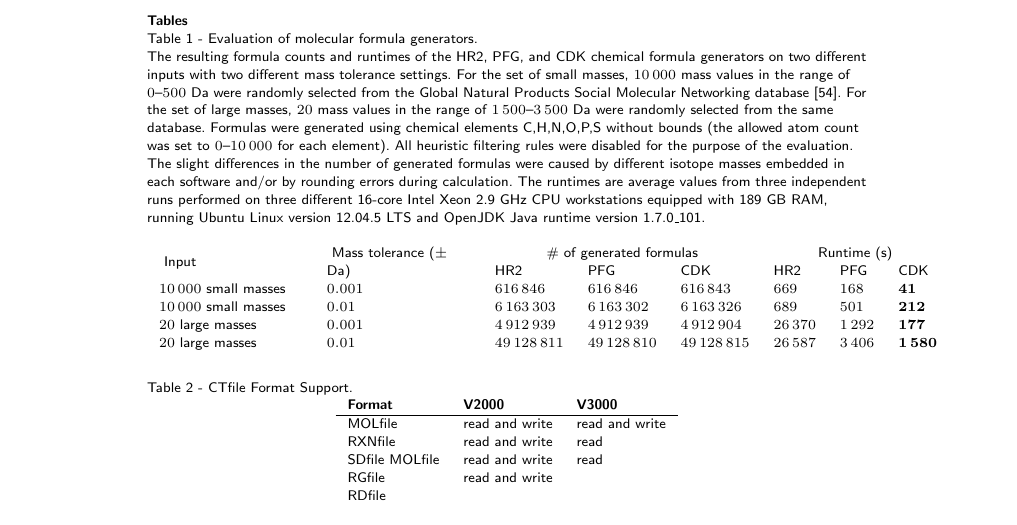
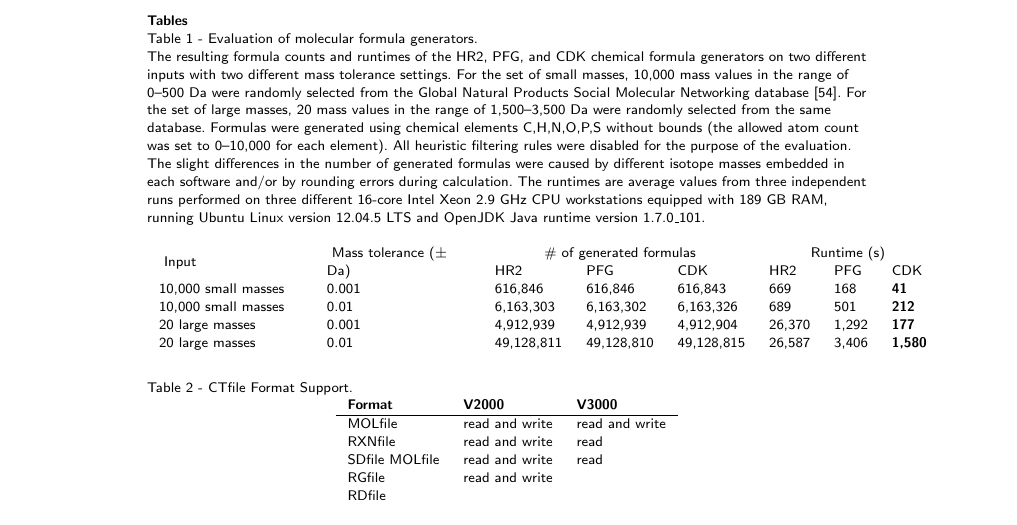
Before and after one commit to cdk/cdk-paper-3, a LaTeX document (article.tex): part of page 19 of 20, cut so that both start at the same text. Compiled offline with pdfLaTeX.

Commit message:
Removed math mode (unnecessary?)

```diff
--- a/article.tex
+++ b/article.tex
@@ -1115,12 +1115,12 @@ carbon.}}
   \label{tab:formula_generators}
   The resulting formula counts and runtimes of the HR2, PFG, and CDK chemical
 formula generators on two different inputs with two different mass tolerance
-settings. For the set of small masses, $10\,000$ mass values in the range of
-$0$--$500$ Da were randomly selected from the Global Natural Products Social
-Molecular Networking database~\cite{wang2016}. For the set of large masses, $20$
-mass values in the range of $1\,500$--$3\,500$ Da were randomly selected from the same
+settings. For the set of small masses, 10,000 mass values in the range of
+0--500 Da were randomly selected from the Global Natural Products Social
+Molecular Networking database~\cite{wang2016}. For the set of large masses, 20
+mass values in the range of 1,500--3,500 Da were randomly selected from the same
 database. Formulas were generated using chemical elements C,H,N,O,P,S without
-bounds (the allowed atom count was set to $0$--$10\,000$ for each element). All
+bounds (the allowed atom count was set to 0--10,000 for each element). All
 heuristic filtering rules were disabled for the purpose of the evaluation. The
 slight differences in the number of generated formulas were caused by different
 isotope masses embedded in each software and/or by rounding errors during
@@ -1135,10 +1135,10 @@ Java runtime version 1.7.0\_101.
     \begin{tabular}{llllllll}
 	\multirow{2}{1in}{ Input } & \multirow{2}{1in}{ Mass tolerance ($\pm$ Da) } & \multicolumn{3}{c}{ \# of generated formulas } & \multicolumn{3}{c}{ Runtime (s) } \\
 	& & HR2 & PFG & CDK & HR2 & PFG & CDK \\
-	$10\,000$ small masses & $0.001$ & $616\,846$ & $616\,846$ & $616\,843$ & $669$ & $168$ & $\mathbf{41}$ \\
-	$10\,000$ small masses & $0.01$ & $6\,163\,303$ & $6\,163\,302$ & $6\,163\,326$ & $689$ & $501$ & $\mathbf{212}$ \\
-	$20$ large masses & $0.001$ & $4\,912\,939$ & $4\,912\,939$ & $4\,912\,904$ & $26\,370$ & $1\,292$ & $\mathbf{177}$ \\
-	$20$ large masses & $0.01$ & $49\,128\,811$ & $49\,128\,810$ & $49\,128\,815$ & $26\,587$ & $3\,406$ & $\mathbf{1\,580}$ \\
+	10,000 small masses & 0.001 & 616,846 & 616,846 & 616,843 & 669 & 168 & \textbf{41} \\
+	10,000 small masses & 0.01 & 6,163,303 & 6,163,302 & 6,163,326 & 689 & 501 & \textbf{212} \\
+	20 large masses & 0.001 & 4,912,939 & 4,912,939 & 4,912,904 & 26,370 & 1,292 & \textbf{177} \\
+	20 large masses & 0.01 & 49,128,811 & 49,128,810 & 49,128,815 & 26,587 & 3,406 & \textbf{1,580} \\
     \end{tabular}
     \end{minipage}
 
```
Also changed, not shown: article.tex (8 more changed lines).
